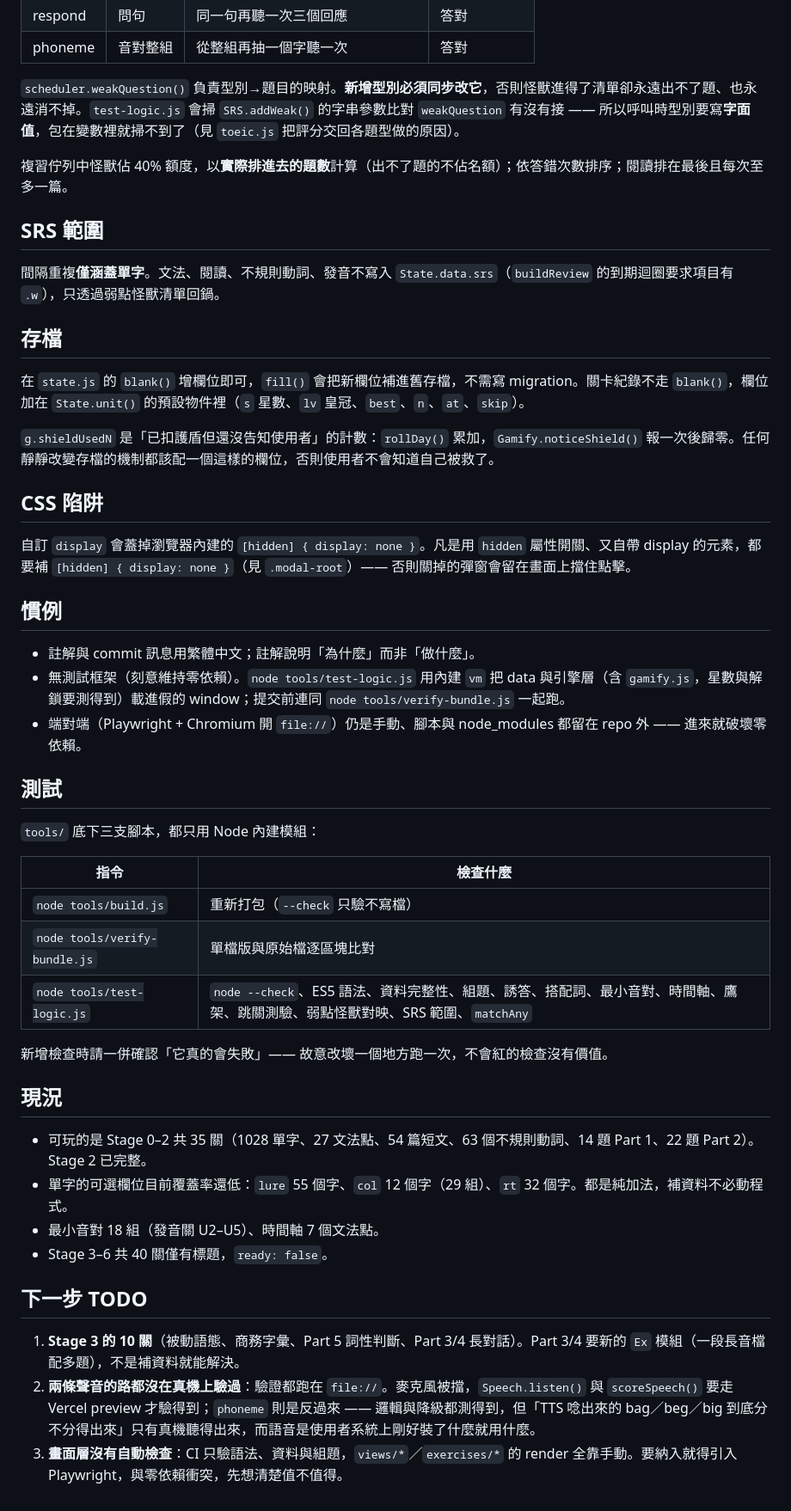
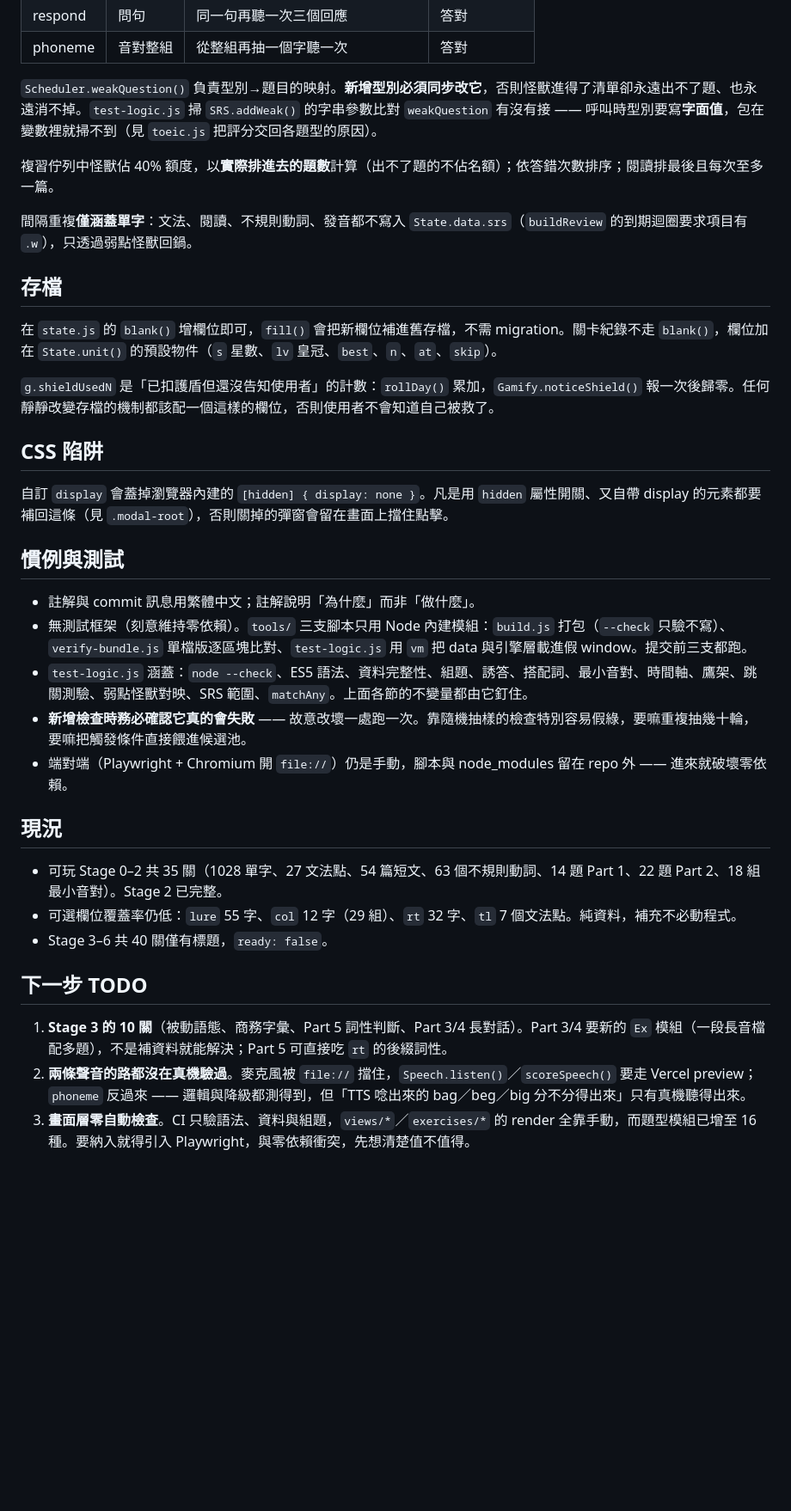
Before and after one commit to ssy353381-cell/English-learning, a Markdown page: CLAUDE.md, the part around one of its changes. Shown at 86% size. Drawn GitHub-style; blank space fills up the shorter version.

```diff
--- a/CLAUDE.md
+++ b/CLAUDE.md
@@ -135,51 +118,38 @@
 | respond | 問句 | 同一句再聽一次三個回應 | 答對 |
 | phoneme | 音對整組 | 從整組再抽一個字聽一次 | 答對 |
 
-`scheduler.weakQuestion()` 負責型別→題目的映射。**新增型別必須同步改它**，否則怪獸進得了清單卻永遠出不了題、也永遠消不掉。`test-logic.js` 會掃 `SRS.addWeak()` 的字串參數比對 `weakQuestion` 有沒有接 —— 所以呼叫時型別要寫**字面值**，包在變數裡就掃不到了（見 `toeic.js` 把評分交回各題型做的原因）。
+`Scheduler.weakQuestion()` 負責型別→題目的映射。**新增型別必須同步改它**，否則怪獸進得了清單卻永遠出不了題、也永遠消不掉。`test-logic.js` 掃 `SRS.addWeak()` 的字串參數比對 `weakQuestion` 有沒有接 —— 呼叫時型別要寫**字面值**，包在變數裡就掃不到（見 `toeic.js` 把評分交回各題型的原因）。
 
-複習佇列中怪獸佔 40% 額度，以**實際排進去的題數**計算（出不了題的不佔名額）；依答錯次數排序；閱讀排在最後且每次至多一篇。
+複習佇列中怪獸佔 40% 額度，以**實際排進去的題數**計算（出不了題的不佔名額）；依答錯次數排序；閱讀排最後且每次至多一篇。
 
-## SRS 範圍
-
-間隔重複**僅涵蓋單字**。文法、閱讀、不規則動詞、發音不寫入 `State.data.srs`（`buildReview` 的到期迴圈要求項目有 `.w`），只透過弱點怪獸清單回鍋。
+間隔重複**僅涵蓋單字**：文法、閱讀、不規則動詞、發音都不寫入 `State.data.srs`（`buildReview` 的到期迴圈要求項目有 `.w`），只透過弱點怪獸回鍋。
 
 ## 存檔
 
-在 `state.js` 的 `blank()` 增欄位即可，`fill()` 會把新欄位補進舊存檔，不需寫 migration。關卡紀錄不走 `blank()`，欄位加在 `State.unit()` 的預設物件裡（`s` 星數、`lv` 皇冠、`best`、`n`、`at`、`skip`）。
+在 `state.js` 的 `blank()` 增欄位即可，`fill()` 會把新欄位補進舊存檔，不需 migration。關卡紀錄不走 `blank()`，欄位加在 `State.unit()` 的預設物件（`s` 星數、`lv` 皇冠、`best`、`n`、`at`、`skip`）。
 
 `g.shieldUsedN` 是「已扣護盾但還沒告知使用者」的計數：`rollDay()` 累加，`Gamify.noticeShield()` 報一次後歸零。任何靜靜改變存檔的機制都該配一個這樣的欄位，否則使用者不會知道自己被救了。
 
 ## CSS 陷阱
 
-自訂 `display` 會蓋掉瀏覽器內建的 `[hidden] { display: none }`。凡是用 `hidden` 屬性開關、又自帶 display 的元素，都要補 `[hidden] { display: none }`（見 `.modal-root`）—— 否則關掉的彈窗會留在畫面上擋住點擊。
+自訂 `display` 會蓋掉瀏覽器內建的 `[hidden] { display: none }`。凡是用 `hidden` 屬性開關、又自帶 display 的元素都要補回這條（見 `.modal-root`），否則關掉的彈窗會留在畫面上擋住點擊。
 
-## 慣例
+## 慣例與測試
 
 - 註解與 commit 訊息用繁體中文；註解說明「為什麼」而非「做什麼」。
-- 無測試框架（刻意維持零依賴）。`node tools/test-logic.js` 用內建 `vm` 把 data 與引擎層（含 `gamify.js`，星數與解鎖要測得到）載進假的 window；提交前連同 `node tools/verify-bundle.js` 一起跑。
-- 端對端（Playwright + Chromium 開 `file://`）仍是手動、腳本與 node_modules 都留在 repo 外 —— 進來就破壞零依賴。
-
-## 測試
-
-`tools/` 底下三支腳本，都只用 Node 內建模組：
-
-| 指令 | 檢查什麼 |
-|---|---|
-| `node tools/build.js` | 重新打包（`--check` 只驗不寫檔） |
-| `node tools/verify-bundle.js` | 單檔版與原始檔逐區塊比對 |
-| `node tools/test-logic.js` | `node --check`、ES5 語法、資料完整性、組題、誘答、搭配詞、最小音對、時間軸、鷹架、跳關測驗、弱點怪獸對映、SRS 範圍、`matchAny` |
-
-新增檢查時請一併確認「它真的會失敗」—— 故意改壞一個地方跑一次，不會紅的檢查沒有價值。
+- 無測試框架（刻意維持零依賴）。`tools/` 三支腳本只用 Node 內建模組：`build.js` 打包（`--check` 只驗不寫）、`verify-bundle.js` 單檔版逐區塊比對、`test-logic.js` 用 `vm` 把 data 與引擎層載進假 window。提交前三支都跑。
+- `test-logic.js` 涵蓋：`node --check`、ES5 語法、資料完整性、組題、誘答、搭配詞、最小音對、時間軸、鷹架、跳關測驗、弱點怪獸對映、SRS 範圍、`matchAny`。上面各節的不變量都由它釘住。
+- **新增檢查時務必確認它真的會失敗** —— 故意改壞一處跑一次。靠隨機抽樣的檢查特別容易假綠，要嘛重複抽幾十輪，要嘛把觸發條件直接餵進候選池。
+- 端對端（Playwright + Chromium 開 `file://`）仍是手動，腳本與 node_modules 留在 repo 外 —— 進來就破壞零依賴。
 
 ## 現況
 
-- 可玩的是 Stage 0–2 共 35 關（1028 單字、27 文法點、54 篇短文、63 個不規則動詞、14 題 Part 1、22 題 Part 2）。Stage 2 已完整。
-- 單字的可選欄位目前覆蓋率還低：`lure` 55 個字、`col` 12 個字（29 組）、`rt` 32 個字。都是純加法，補資料不必動程式。
-- 最小音對 18 組（發音關 U2–U5）、時間軸 7 個文法點。
+- 可玩 Stage 0–2 共 35 關（1028 單字、27 文法點、54 篇短文、63 個不規則動詞、14 題 Part 1、22 題 Part 2、18 組最小音對）。Stage 2 已完整。
+- 可選欄位覆蓋率仍低：`lure` 55 字、`col` 12 字（29 組）、`rt` 32 字、`tl` 7 個文法點。純資料，補充不必動程式。
 - Stage 3–6 共 40 關僅有標題，`ready: false`。
 
 ## 下一步 TODO
 
-1. **Stage 3 的 10 關**（被動語態、商務字彙、Part 5 詞性判斷、Part 3/4 長對話）。Part 3/4 要新的 `Ex` 模組（一段長音檔配多題），不是補資料就能解決。
-2. **兩條聲音的路都沒在真機上驗過**：驗證都跑在 `file://`。麥克風被擋，`Speech.listen()` 與 `scoreSpeech()` 要走 Vercel preview 才驗得到；`phoneme` 則是反過來 —— 邏輯與降級都測得到，但「TTS 唸出來的 bag／beg／big 到底分不分得出來」只有真機聽得出來，而語音是使用者系統上剛好裝了什麼就用什麼。
-3. **畫面層沒有自動檢查**：CI 只驗語法、資料與組題，`views/*`／`exercises/*` 的 render 全靠手動。要納入就得引入 Playwright，與零依賴衝突，先想清楚值不值得。
+1. **Stage 3 的 10 關**（被動語態、商務字彙、Part 5 詞性判斷、Part 3/4 長對話）。Part 3/4 要新的 `Ex` 模組（一段長音檔配多題），不是補資料就能解決；Part 5 可直接吃 `rt` 的後綴詞性。
+2. **兩條聲音的路都沒在真機驗過**。麥克風被 `file://` 擋住，`Speech.listen()`／`scoreSpeech()` 要走 Vercel preview；`phoneme` 反過來 —— 邏輯與降級都測得到，但「TTS 唸出來的 bag／beg／big 分不分得出來」只有真機聽得出來。
+3. **畫面層零自動檢查**。CI 只驗語法、資料與組題，`views/*`／`exercises/*` 的 render 全靠手動，而題型模組已增至 16 種。要納入就得引入 Playwright，與零依賴衝突，先想清楚值不值得。
```
Also changed, not shown: other parts of CLAUDE.md (+44 -61 lines).
